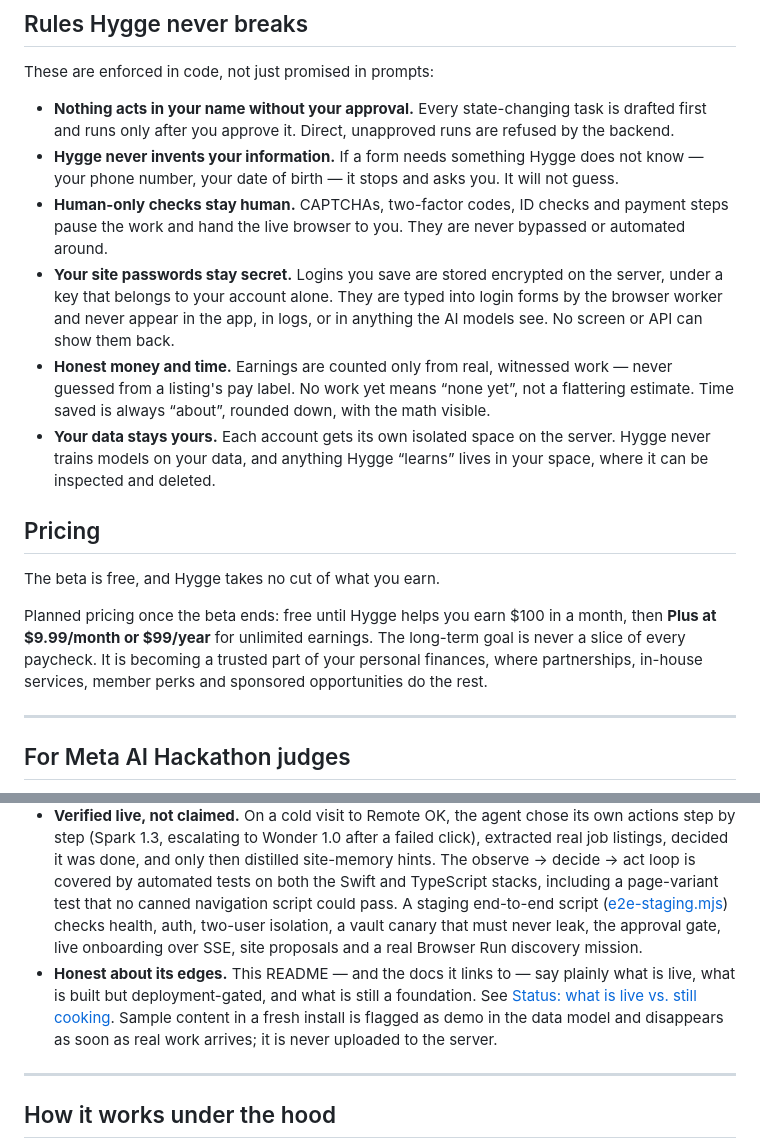
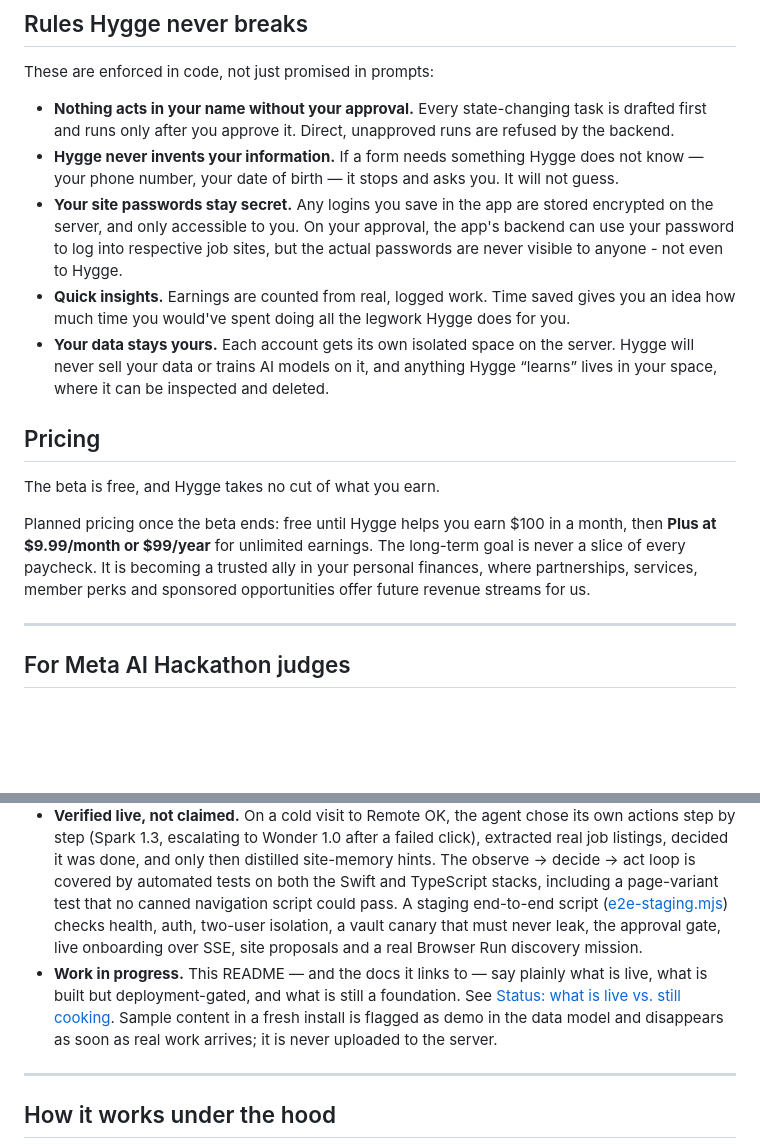
Before and after one commit to Lembergdk/hygge, a Markdown page: README.md, 2 parts joined by grey strips. Rendered like a GitHub page; blank space fills up the shorter version.

```diff
--- a/README.md
+++ b/README.md
@@ -110,16 +99,15 @@ These are enforced in code, not just promised in prompts:
 
 - **Nothing acts in your name without your approval.** Every state-changing task is drafted first and runs only after you approve it. Direct, unapproved runs are refused by the backend.
 - **Hygge never invents your information.** If a form needs something Hygge does not know — your phone number, your date of birth — it stops and asks you. It will not guess.
-- **Human-only checks stay human.** CAPTCHAs, two-factor codes, ID checks and payment steps pause the work and hand the live browser to you. They are never bypassed or automated around.
-- **Your site passwords stay secret.** Logins you save are stored encrypted on the server, under a key that belongs to your account alone. They are typed into login forms by the browser worker and never appear in the app, in logs, or in anything the AI models see. No screen or API can show them back.
-- **Honest money and time.** Earnings are counted only from real, witnessed work — never guessed from a listing's pay label. No work yet means “none yet”, not a flattering estimate. Time saved is always “about”, rounded down, with the math visible.
-- **Your data stays yours.** Each account gets its own isolated space on the server. Hygge never trains models on your data, and anything Hygge “learns” lives in your space, where it can be inspected and deleted.
+- **Your site passwords stay secret.** Any logins you save in the app are stored encrypted on the server, and only accessible to you. On your approval, the app's backend can use your password to log into respective job sites, but the actual passwords are never visible to anyone - not even to Hygge.
+- **Quick insights.** Earnings are counted from real, logged work. Time saved gives you an idea how much time you would've spent doing all the legwork Hygge does for you.
+- **Your data stays yours.** Each account gets its own isolated space on the server. Hygge will never sell your data or trains AI models on it, and anything Hygge “learns” lives in your space, where it can be inspected and deleted.
 
 ## Pricing
 
 The beta is free, and Hygge takes no cut of what you earn.
 
-Planned pricing once the beta ends: free until Hygge helps you earn $100 in a month, then **Plus at $9.99/month or $99/year** for unlimited earnings. The long-term goal is never a slice of every paycheck. It is becoming a trusted part of your personal finances, where partnerships, in-house services, member perks and sponsored opportunities do the rest.
+Planned pricing once the beta ends: free until Hygge helps you earn $100 in a month, then **Plus at $9.99/month or $99/year** for unlimited earnings. The long-term goal is never a slice of every paycheck. It is becoming a trusted ally in your personal finances, where partnerships, services, member perks and sponsored opportunities offer future revenue streams for us.
 
 ---
 
@@ -130,7 +118,7 @@ Planned pricing once the beta ends: free until Hygge helps you earn $100 in a mo
 - **Meta models do the real work.** Every browsing decision, onboarding reply, site suggestion and drafted message comes from Meta's Muse models, routed by phase: **Muse Spark 1.3** (`muse-spark-1.3`) for routine per-step decisions and extraction, escalating to **Muse Wonder 1.0** (`muse-wonder-1.0`) after failures or loops, for high-stakes submits, and for composing user-facing text. Both run in production today — check `curl https://api.usehygge.app/health`, which reports `llm: "live"` and the exact model IDs.
 - **It is live, not a demo harness.** Staging (`api-staging.usehygge.app`) and production (`api.usehygge.app`) are both deployed on Cloudflare Workers. The iOS beta is on [TestFlight](https://testflight.apple.com/join/VQwBCNSP). CI runs the Swift and backend test suites on every push and pull request, deploys staging from `main` only after tests pass, and health-checks the result. Production deploys are manual and health-checked the same way.
 - **Verified live, not claimed.** On a cold visit to Remote OK, the agent chose its own actions step by step (Spark 1.3, escalating to Wonder 1.0 after a failed click), extracted real job listings, decided it was done, and only then distilled site-memory hints. The observe → decide → act loop is covered by automated tests on both the Swift and TypeScript stacks, including a page-variant test that no canned navigation script could pass. A staging end-to-end script ([e2e-staging.mjs](backend/cloudflare/e2e-staging.mjs)) checks health, auth, two-user isolation, a vault canary that must never leak, the approval gate, live onboarding over SSE, site proposals and a real Browser Run discovery mission.
-- **Honest about its edges.** This README — and the docs it links to — say plainly what is live, what is built but deployment-gated, and what is still a foundation. See [Status: what is live vs. still cooking](#status-what-is-live-vs-still-cooking). Sample content in a fresh install is flagged as demo in the data model and disappears as soon as real work arrives; it is never uploaded to the server.
+- **Work in progress.** This README — and the docs it links to — say plainly what is live, what is built but deployment-gated, and what is still a foundation. See [Status: what is live vs. still cooking](#status-what-is-live-vs-still-cooking). Sample content in a fresh install is flagged as demo in the data model and disappears as soon as real work arrives; it is never uploaded to the server.
 
 ---
 
```
Also changed, not shown: other parts of README.md (+14 -25 lines).
